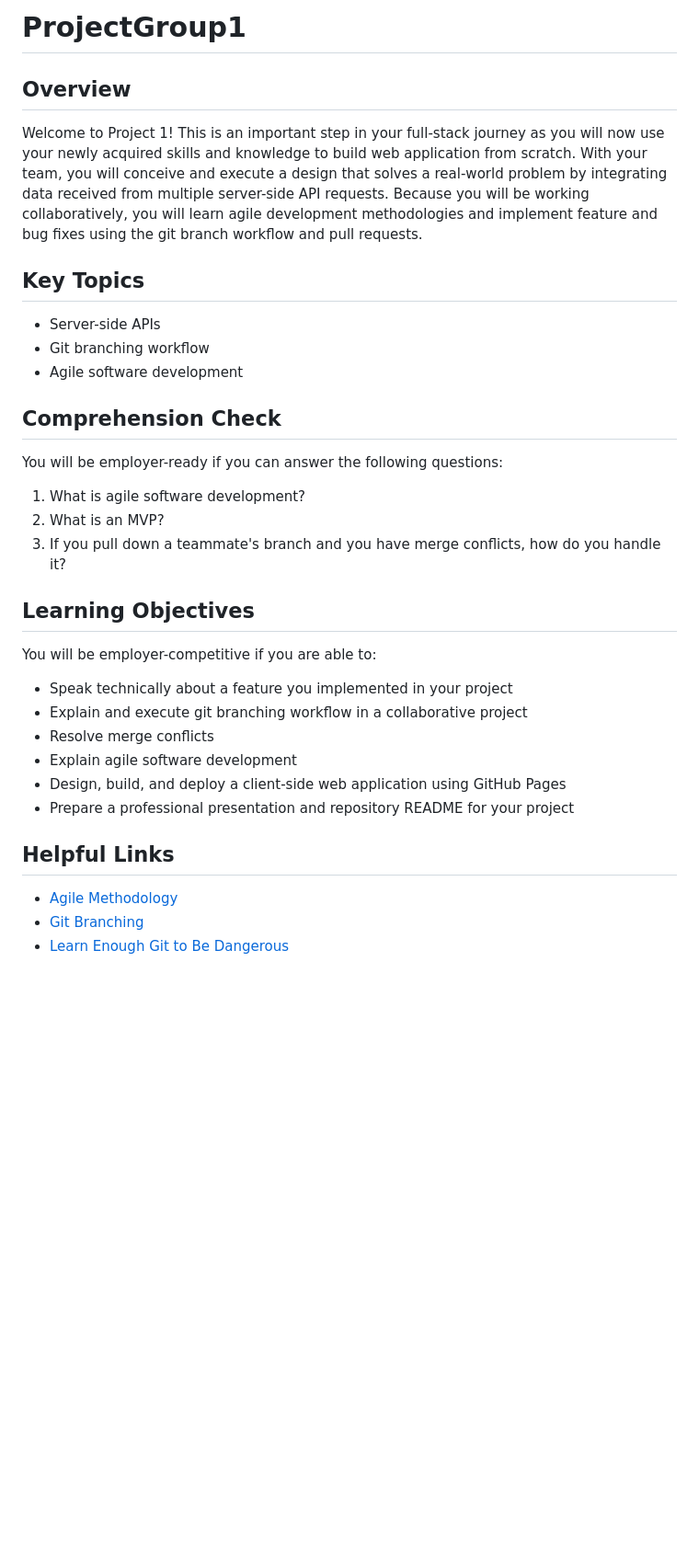
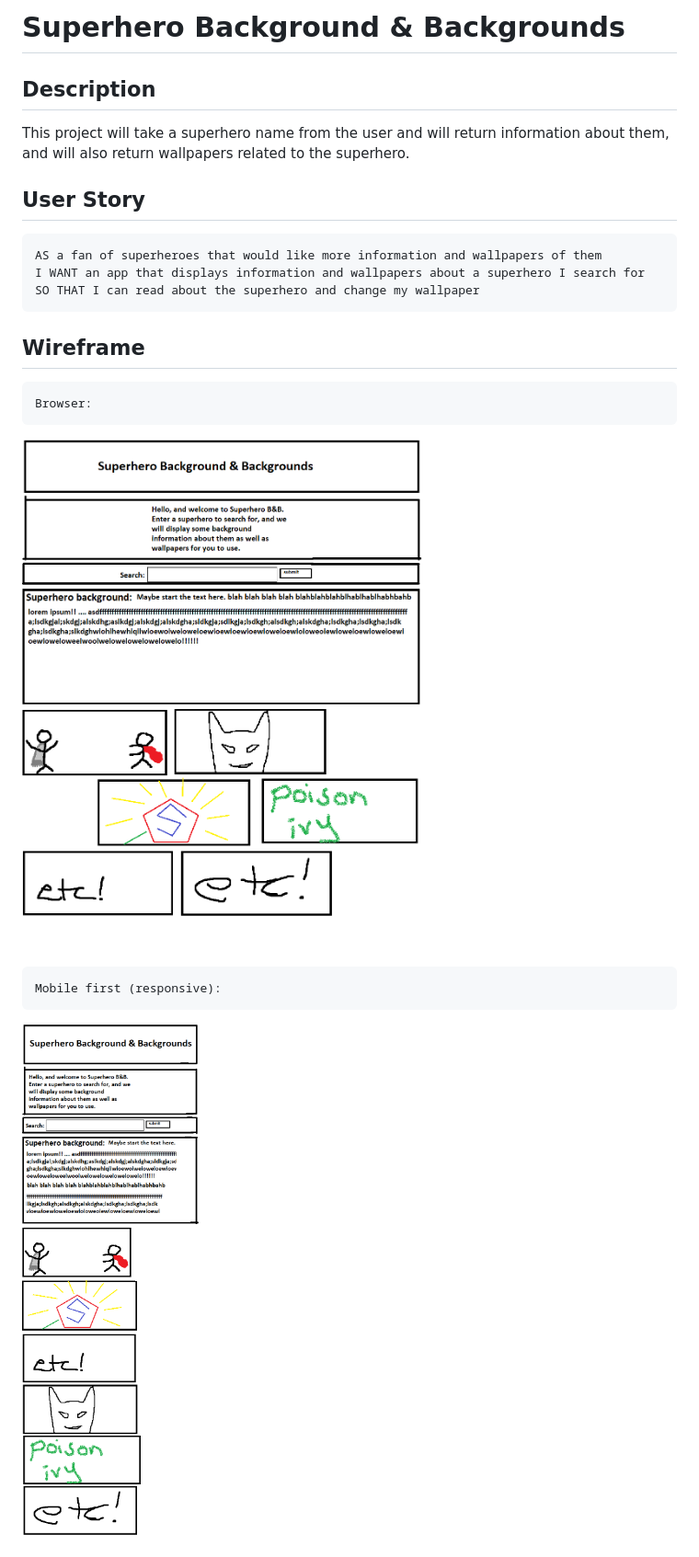
Before and after one commit to cynthia-dm1216/ProjectGroup1, a Markdown page: README.md, the part around the change printed below. Shown: that part at 92% size. GitHub-like rendering; pictures changed too: wireframeBrowser.png (added), wireframeMobileFirst.png (added); blank space fills up the shorter version.

````diff
--- a/README.md
+++ b/README.md
@@ -1,30 +1,24 @@
-# ProjectGroup1
+# Superhero Background & Backgrounds
 
-## Overview
-Welcome to Project 1! This is an important step in your full-stack journey as you will now use your newly acquired skills and knowledge to build web application from scratch. With your team, you will conceive and execute a design that solves a real-world problem by integrating data received from multiple server-side API requests. Because you will be working collaboratively, you will learn agile development methodologies and implement feature and bug fixes using the git branch workflow and pull requests.
+## Description
+This project will take a superhero name from the user and will return information about them, and will also return wallpapers related to the superhero.
 
-## Key Topics
-* Server-side APIs
-* Git branching workflow
-* Agile software development
+## User Story
+```
+AS a fan of superheroes that would like more information and wallpapers of them
+I WANT an app that displays information and wallpapers about a superhero I search for
+SO THAT I can read about the superhero and change my wallpaper
+```
 
-## Comprehension Check
-You will be employer-ready if you can answer the following questions:
-1. What is agile software development?
-2. What is an MVP?
-3. If you pull down a teammate's branch and you have merge conflicts, how do you handle it?
 
-## Learning Objectives
-You will be employer-competitive if you are able to:
-* Speak technically about a feature you implemented in your project
-* Explain and execute git branching workflow in a collaborative project
-* Resolve merge conflicts
-* Explain agile software development
-* Design, build, and deploy a client-side web application using GitHub Pages
-* Prepare a professional presentation and repository README for your project
+## Wireframe
+```
+Browser:
+```
+![wireframeBrowser](wireframeBrowser.png)
+```
+Mobile first (responsive):
+```
+![wireframeMobileFirst](wireframeMobileFirst.png)
 
-## Helpful Links
-* [Agile Methodology](https://en.wikipedia.org/wiki/Agile_software_development)
-* [Git Branching](https://git-scm.com/book/en/v2/Git-Branching-Branching-Workflows)
-* [Learn Enough Git to Be Dangerous](https://www.learnenough.com/git-tutorial/getting_started)
 
````
Also changed, not shown: other parts of README.md (+11 -2 lines), wireframe.png (added).
